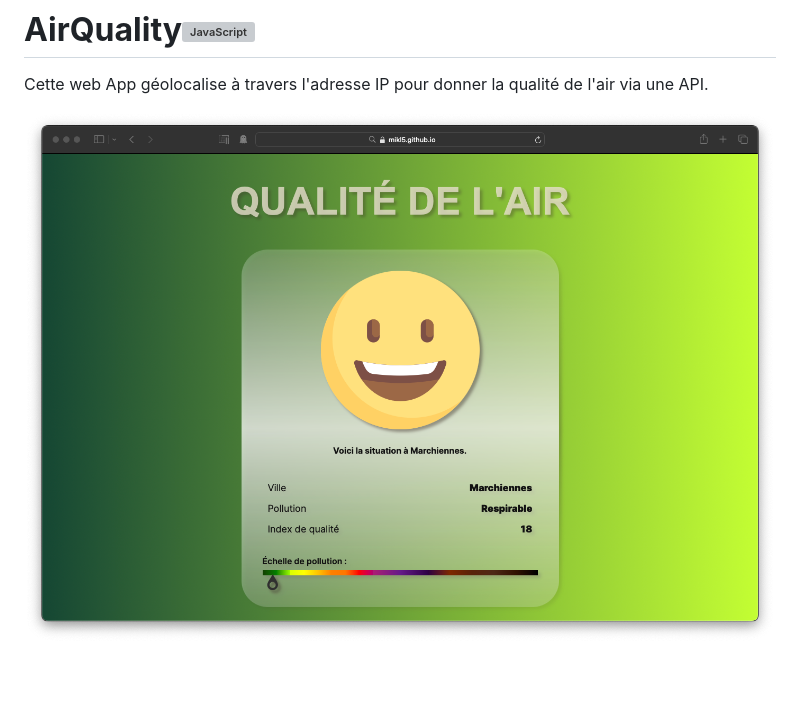
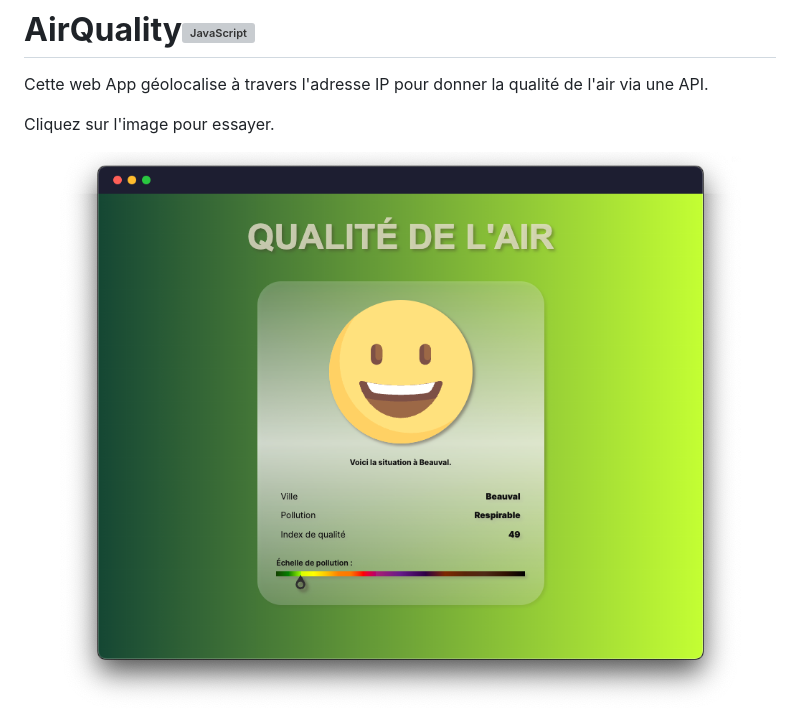
Before and after one commit to MiKL5/airQuality, a Markdown page: readme.md, the part around the change. Rendered like a GitHub page; pictures changed too: assets/screenshot/airQuality.png; blank space fills up the shorter version; grey boxes are pictures that could not be loaded.

```diff
--- a/readme.md
+++ b/readme.md
@@ -2,5 +2,7 @@
 
 Cette web App géolocalise à travers l'adresse IP pour donner la qualité de l'air via une API.
 
+Cliquez sur l'image pour essayer.
+
 <div align="center">
 <a href="https://mikl5.github.io/airQuality/"><img src="assets/screenshot/airQuality.png" alt="AirQuality"></a>
```
